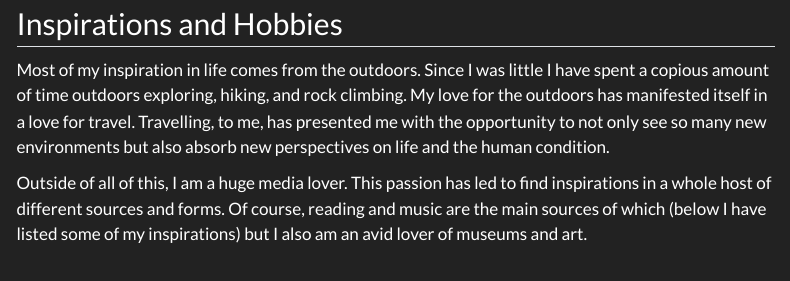
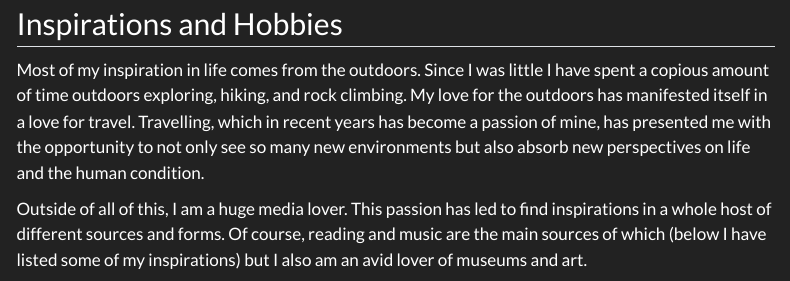
Before and after one commit to lukesimonn/lukesimonn.github.io, a Quarto document (about.qmd): the page in a window 1100 px wide, from 2490 px down. Rendered offline with R 4.5, knitr and Pandoc in place of Quarto, with nearby package versions; menus at the side of the page are left out.

Commit message:
typo and formatting changes

```diff
--- a/about.qmd
+++ b/about.qmd
@@ -45,7 +45,7 @@ Since my first year at UCSB I have worked for AS Program Board Production helpin
 ## Inspirations and Hobbies
 
 ::: {layout="[60,40]" layout-valign="top"}
-Most of my inspiration in life comes from the outdoors. Since I was little I have spent a copious amount of time outdoors exploring, hiking, and rock climbing. My love for the outdoors has manifested itself in a love for travel. Travelling, to me, has presented me with the opportunity to not only see so many new environments but also absorb new perspectives on life and the human condition.
+Most of my inspiration in life comes from the outdoors. Since I was little I have spent a copious amount of time outdoors exploring, hiking, and rock climbing. My love for the outdoors has manifested itself in a love for travel. Travelling, which in recent years has become a passion of mine, has presented me with the opportunity to not only see so many new environments but also absorb new perspectives on life and the human condition.
 
 Outside of all of this, I am a huge media lover. This passion has led to find inspirations in a whole host of different sources and forms. Of course, reading and music are the main sources of which (below I have listed some of my inspirations) but I also am an avid lover of museums and art.
 
```
Also changed, not shown: docs/search.json, 1 other file.
